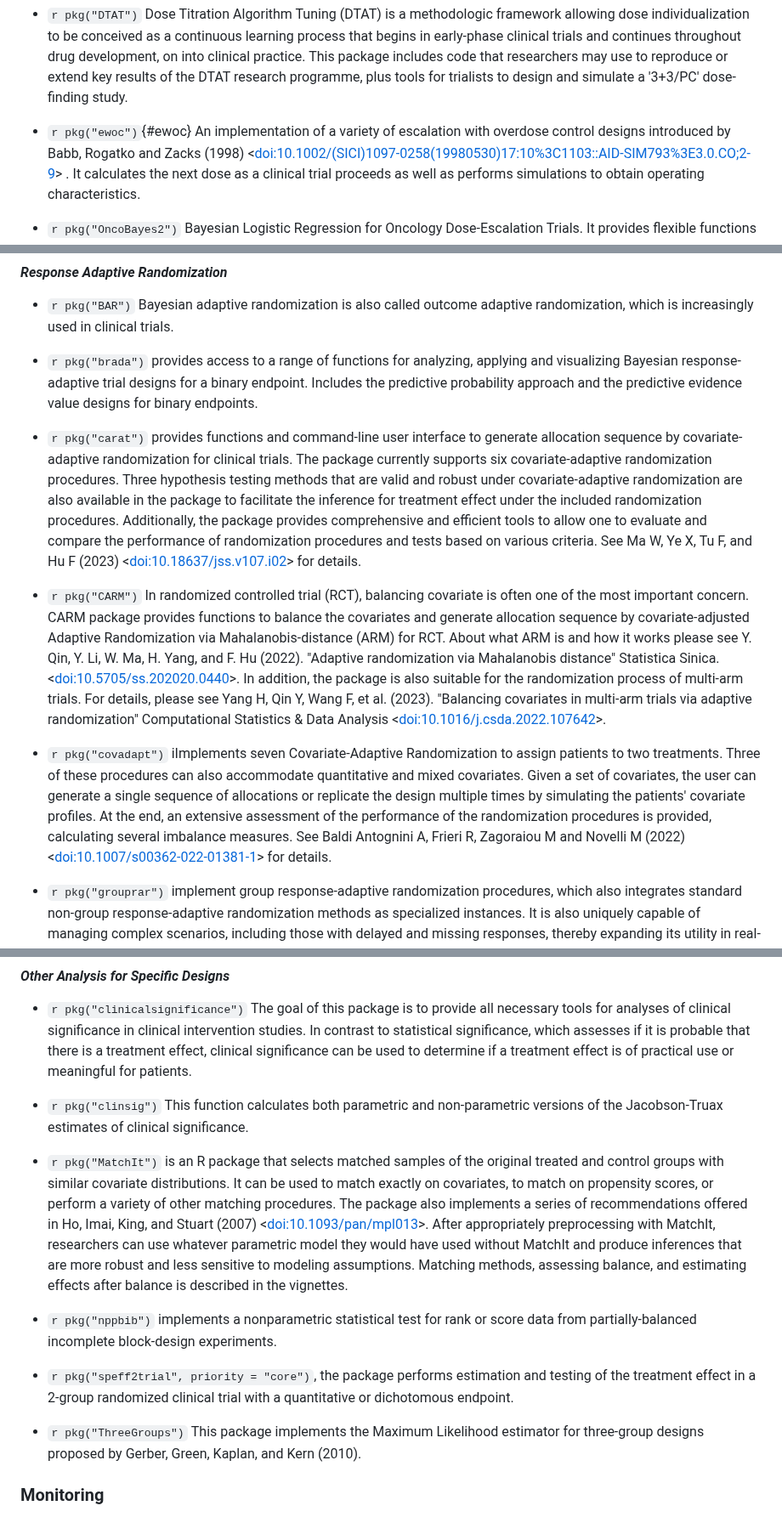
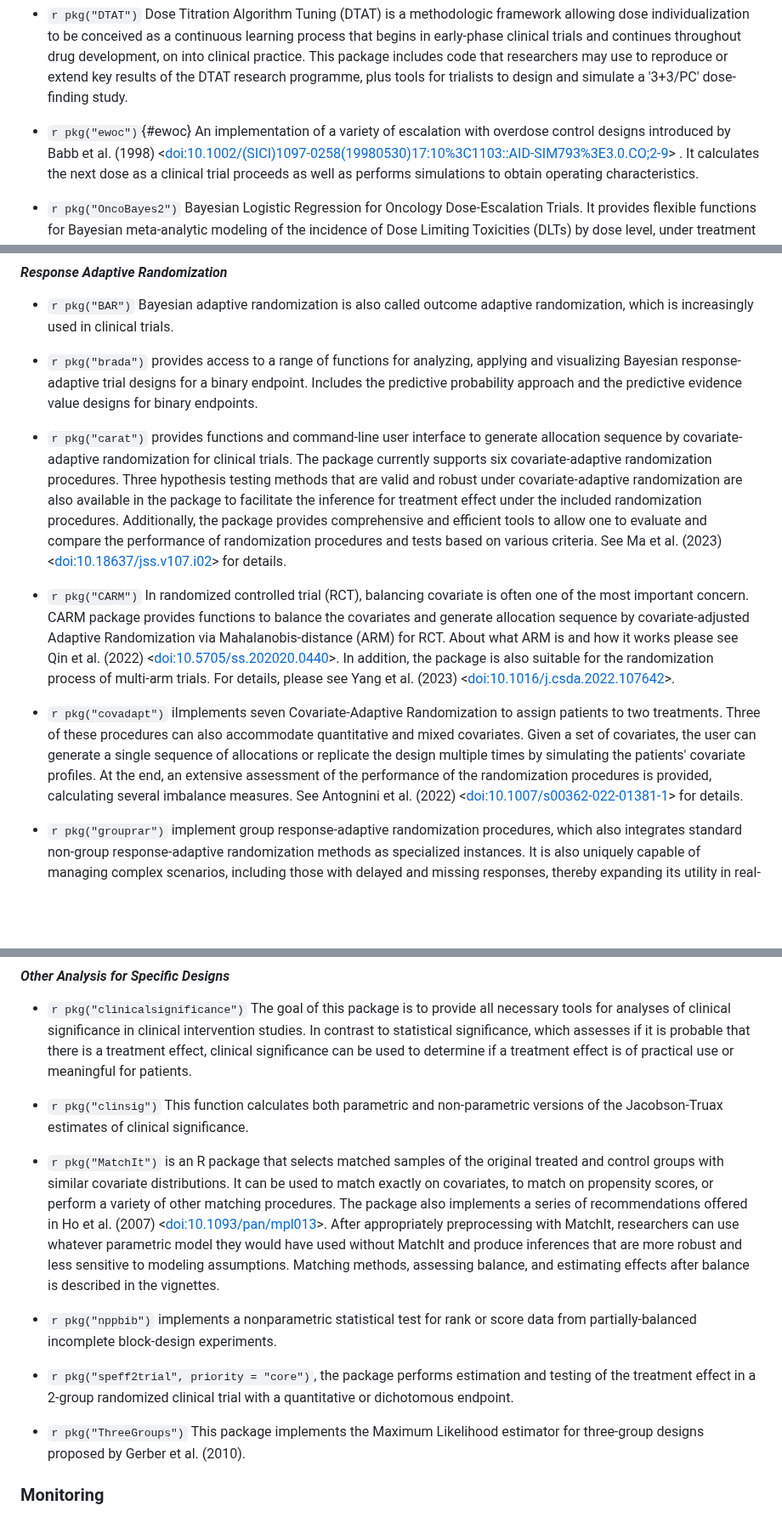
Before and after one commit to ya-wang-git/CRAN-task-view-ClinicalTrials, a Markdown page: ClinicalTrials.md, 3 parts joined by grey strips. Shown at 85% size. Rendered like a GitHub page; blank space fills up the shorter version.

```diff
--- a/ClinicalTrials.md
+++ b/ClinicalTrials.md
@@ -162,8 +161,7 @@ repository linked above.
     simulate a '3+3/PC' dose-finding study.
 
 -   `r pkg("ewoc")`{#ewoc} An implementation of a variety of
-    escalation with overdose control designs introduced by Babb, Rogatko
-    and Zacks (1998)
+    escalation with overdose control designs introduced by Babb et al. (1998)
     <[doi:10.1002/(SICI)1097-0258(19980530)17:10%3C1103::AID-SIM793%3E3.0.CO;2-9](https://dx.doi.org/10.1002/(SICI)1097-0258(19980530)17:10%3C1103::AID-SIM793%3E3.0.CO;2-9)>
     . It calculates the next dose as a clinical trial proceeds as well
     as performs simulations to obtain operating characteristics.
@@ -332,11 +330,11 @@ repository linked above.
 
 -   `r pkg("brada")` provides access to a range of functions for analyzing, applying and visualizing Bayesian response-adaptive trial designs for a binary endpoint. Includes the predictive probability approach and the predictive evidence value designs for binary endpoints.
 
--   `r pkg("carat")` provides functions and command-line user interface to generate allocation sequence by covariate-adaptive randomization for clinical trials. The package currently supports six covariate-adaptive randomization procedures. Three hypothesis testing methods that are valid and robust under covariate-adaptive randomization are also available in the package to facilitate the inference for treatment effect under the included randomization procedures. Additionally, the package provides comprehensive and efficient tools to allow one to evaluate and compare the performance of randomization procedures and tests based on various criteria. See Ma W, Ye X, Tu F, and Hu F (2023) <[doi:10.18637/jss.v107.i02](https://doi.org/10.18637/jss.v107.i02)> for details.
+-   `r pkg("carat")` provides functions and command-line user interface to generate allocation sequence by covariate-adaptive randomization for clinical trials. The package currently supports six covariate-adaptive randomization procedures. Three hypothesis testing methods that are valid and robust under covariate-adaptive randomization are also available in the package to facilitate the inference for treatment effect under the included randomization procedures. Additionally, the package provides comprehensive and efficient tools to allow one to evaluate and compare the performance of randomization procedures and tests based on various criteria. See Ma et al. (2023) <[doi:10.18637/jss.v107.i02](https://doi.org/10.18637/jss.v107.i02)> for details.
 
--   `r pkg("CARM")` In randomized controlled trial (RCT), balancing covariate is often one of the most important concern. CARM package provides functions to balance the covariates and generate allocation sequence by covariate-adjusted Adaptive Randomization via Mahalanobis-distance (ARM) for RCT. About what ARM is and how it works please see Y. Qin, Y. Li, W. Ma, H. Yang, and F. Hu (2022). "Adaptive randomization via Mahalanobis distance" Statistica Sinica. <[doi:10.5705/ss.202020.0440](https://doi.org/10.5705/ss.202020.0440)>. In addition, the package is also suitable for the randomization process of multi-arm trials. For details, please see Yang H, Qin Y, Wang F, et al. (2023). "Balancing covariates in multi-arm trials via adaptive randomization" Computational Statistics & Data Analysis <[doi:10.1016/j.csda.2022.107642](https://doi.org/10.1016/j.csda.2022.107642)>.
+-   `r pkg("CARM")` In randomized controlled trial (RCT), balancing covariate is often one of the most important concern. CARM package provides functions to balance the covariates and generate allocation sequence by covariate-adjusted Adaptive Randomization via Mahalanobis-distance (ARM) for RCT. About what ARM is and how it works please see Qin et al. (2022) <[doi:10.5705/ss.202020.0440](https://doi.org/10.5705/ss.202020.0440)>. In addition, the package is also suitable for the randomization process of multi-arm trials. For details, please see Yang et al. (2023) <[doi:10.1016/j.csda.2022.107642](https://doi.org/10.1016/j.csda.2022.107642)>.
 
--   `r pkg("covadapt")` iImplements seven Covariate-Adaptive Randomization to assign patients to two treatments. Three of these procedures can also accommodate quantitative and mixed covariates. Given a set of covariates, the user can generate a single sequence of allocations or replicate the design multiple times by simulating the patients' covariate profiles. At the end, an extensive assessment of the performance of the randomization procedures is provided, calculating several imbalance measures. See Baldi Antognini A, Frieri R, Zagoraiou M and Novelli M (2022) <[doi:10.1007/s00362-022-01381-1](https://doi.org/10.1007/s00362-022-01381-1)> for details.
+-   `r pkg("covadapt")` iImplements seven Covariate-Adaptive Randomization to assign patients to two treatments. Three of these procedures can also accommodate quantitative and mixed covariates. Given a set of covariates, the user can generate a single sequence of allocations or replicate the design multiple times by simulating the patients' covariate profiles. At the end, an extensive assessment of the performance of the randomization procedures is provided, calculating several imbalance measures. See  Antognini et al. (2022) <[doi:10.1007/s00362-022-01381-1](https://doi.org/10.1007/s00362-022-01381-1)> for details.
 
 -   `r pkg("grouprar")` implement group response-adaptive randomization procedures, which also integrates standard non-group response-adaptive randomization methods as specialized instances. It is also uniquely capable of managing complex scenarios, including those with delayed and missing responses, thereby expanding its utility in real-world applications. This package offers 16 functions for simulating a variety of response adaptive randomization procedures. These functions are essential for guiding the selection of statistical methods in clinical trials, providing a flexible and effective approach to trial design.
 
@@ -587,7 +584,7 @@ repository linked above.
     parametric and non-parametric versions of the Jacobson-Truax
     estimates of clinical significance.
 
--   `r pkg("MatchIt")` is an R package that selects matched samples of the original treated and control groups with similar covariate distributions.  It can be used to match exactly on covariates, to match on propensity scores, or perform a variety of other matching procedures. The package also implements a series of recommendations offered in Ho, Imai, King, and Stuart (2007) <[doi:10.1093/pan/mpl013](https://doi.org/10.1093/pan/mpl013)>. After appropriately preprocessing with MatchIt, researchers can use whatever parametric model they would have used without MatchIt and produce inferences that are more robust and less sensitive to modeling assumptions. Matching methods, assessing balance, and estimating effects after balance is described in the vignettes.
+-   `r pkg("MatchIt")` is an R package that selects matched samples of the original treated and control groups with similar covariate distributions.  It can be used to match exactly on covariates, to match on propensity scores, or perform a variety of other matching procedures. The package also implements a series of recommendations offered in Ho et al. (2007) <[doi:10.1093/pan/mpl013](https://doi.org/10.1093/pan/mpl013)>. After appropriately preprocessing with MatchIt, researchers can use whatever parametric model they would have used without MatchIt and produce inferences that are more robust and less sensitive to modeling assumptions. Matching methods, assessing balance, and estimating effects after balance is described in the vignettes.
 
 -   `r pkg("nppbib")` implements a nonparametric statistical
     test for rank or score data from partially-balanced incomplete
@@ -600,7 +597,7 @@ repository linked above.
 
 -   `r pkg("ThreeGroups")` This package implements the
     Maximum Likelihood estimator for three-group designs proposed by
-    Gerber, Green, Kaplan, and Kern (2010).
+    Gerber et al. (2010).
 
 
 ### Monitoring
```
Also changed, not shown: other parts of ClinicalTrials.md (+13 -15 lines).
